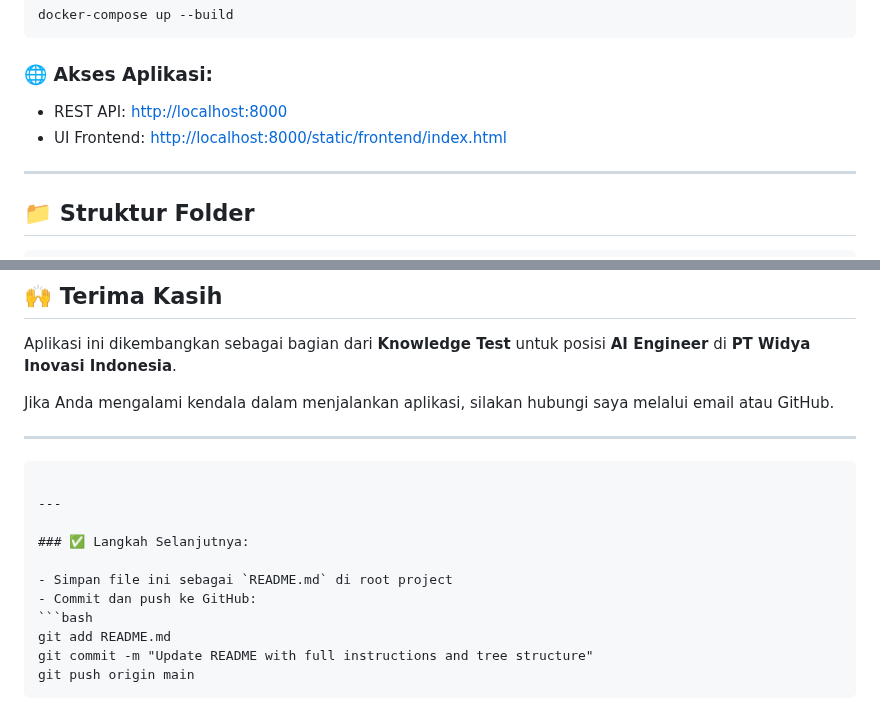
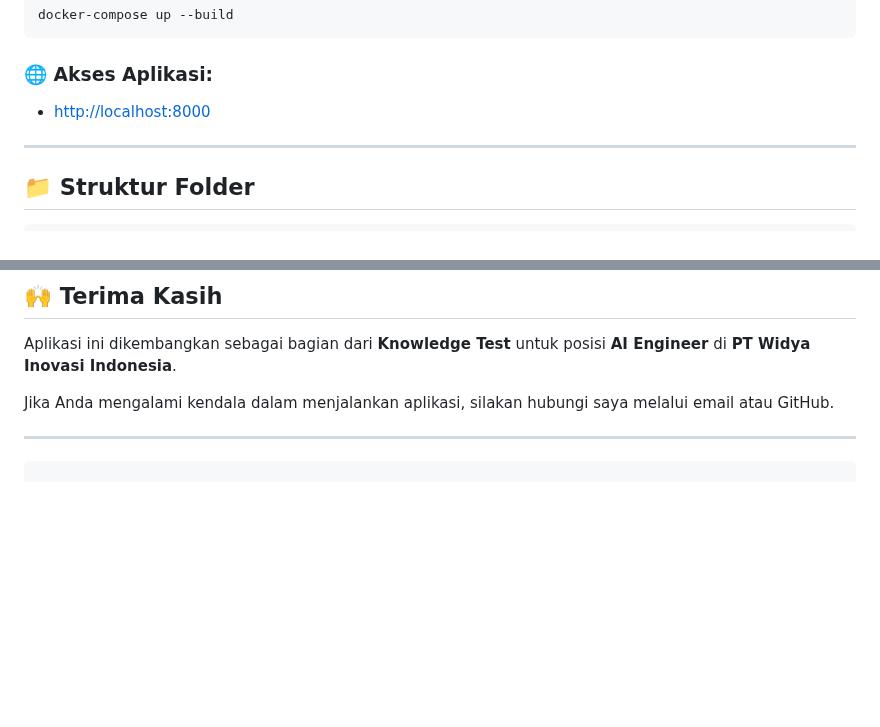
Before and after one commit to RestuAgilYA/FaceRecognitionApp-Arcface, a Markdown page: Readme.md, 2 parts joined by grey strips. Rendered like a GitHub page; blank space fills up the shorter version.

`````diff
--- a/Readme.md
+++ b/Readme.md
@@ -61,8 +59,7 @@ docker-compose up --build
 
 ### 🌐 Akses Aplikasi:
 
-* REST API: [http://localhost:8000](http://localhost:8000)
-* UI Frontend: [http://localhost:8000/static/frontend/index.html](http://localhost:8000/static/frontend/index.html)
+* [http://localhost:8000](http://localhost:8000)
 
 ---
 
@@ -147,15 +144,3 @@ Jika Anda mengalami kendala dalam menjalankan aplikasi, silakan hubungi saya mel
 ---
 
 ````
-
----
-
-### ✅ Langkah Selanjutnya:
-
-- Simpan file ini sebagai `README.md` di root project
-- Commit dan push ke GitHub:
-```bash
-git add README.md
-git commit -m "Update README with full instructions and tree structure"
-git push origin main
-````
`````
Also changed, not shown: other parts of Readme.md (+0 -2 lines).
